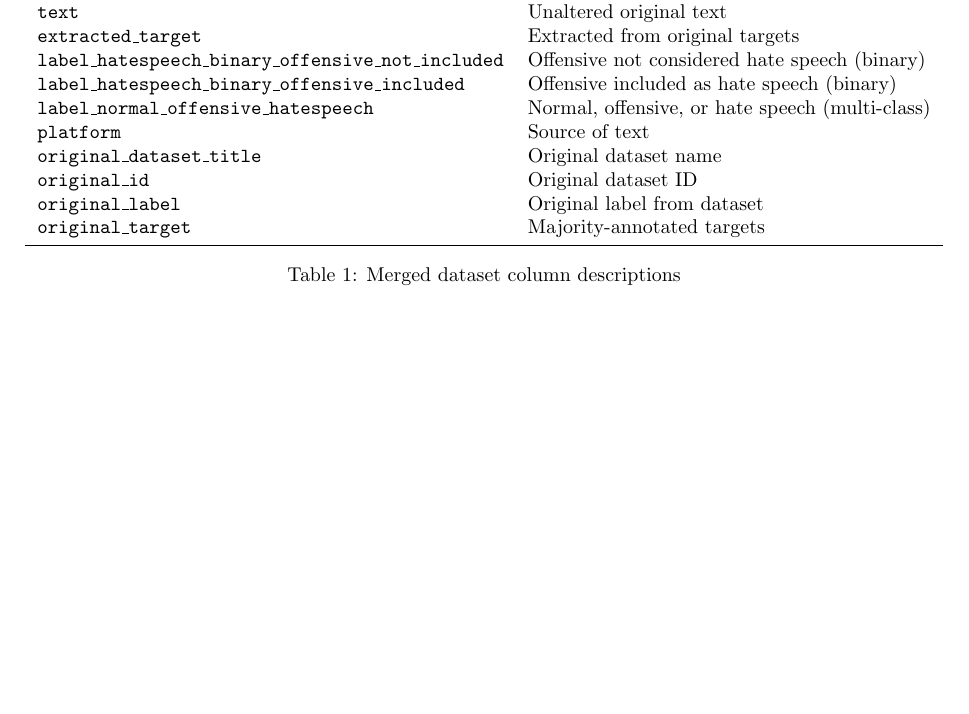
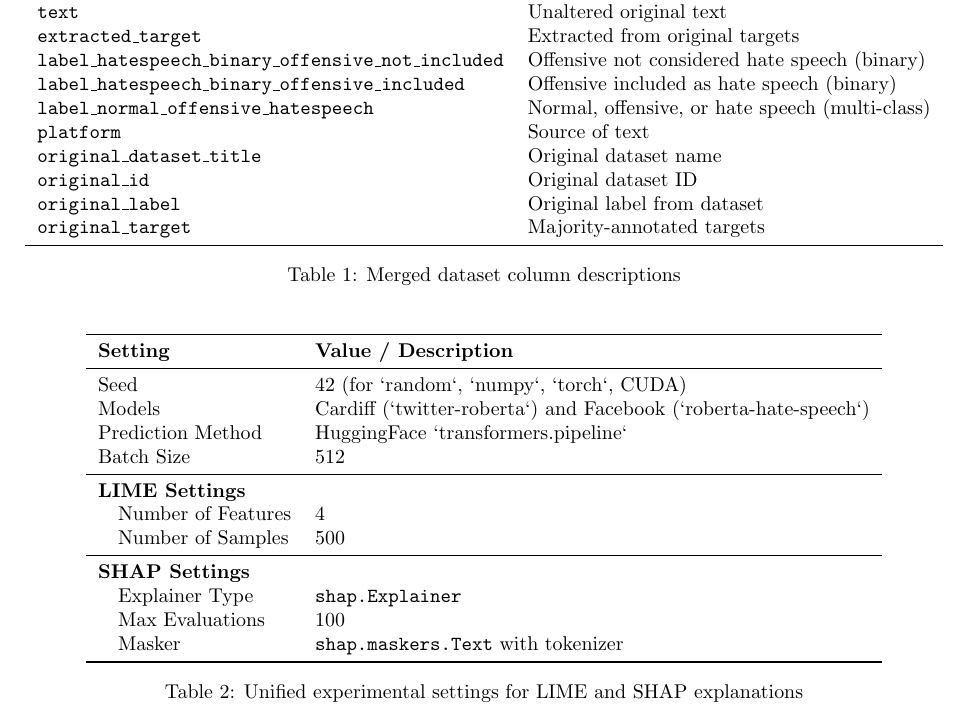
Before and after one commit to Takosaga/master_thesis, a LaTeX document (reports/tables_for_presentation.tex): part of the page, cut so that both start at the same text, the shorter picture padded with empty space. Compiled offline with pdfLaTeX.

Commit message:
feat: made tables for presentations

```diff
--- a/reports/tables_for_presentation.tex
+++ b/reports/tables_for_presentation.tex
@@ -27,4 +27,29 @@
 \label{tab:merged_columns}
 \end{table}
 
+\begin{table}[ht]
+\centering
+\begin{tabular}{ll}
+\toprule
+\textbf{Setting} & \textbf{Value / Description} \\
+\midrule
+Seed & 42 (for `random`, `numpy`, `torch`, CUDA) \\
+Models & Cardiff (`twitter-roberta`) and Facebook (`roberta-hate-speech`) \\
+Prediction Method & HuggingFace `transformers.pipeline` \\
+Batch Size & 512 \\
+\midrule
+\textbf{LIME Settings} & \\
+\quad Number of Features & 4 \\
+\quad Number of Samples & 500 \\
+\midrule
+\textbf{SHAP Settings} & \\
+\quad Explainer Type & \texttt{shap.Explainer} \\
+\quad Max Evaluations & 100 \\
+\quad Masker & \texttt{shap.maskers.Text} with tokenizer \\
+\bottomrule
+\end{tabular}
+\caption{Unified experimental settings for LIME and SHAP explanations}
+\label{tab:unified_settings}
+\end{table}
+
 \end{document}
```
Also changed, not shown: reports/tables_for_presentation.pdf.
